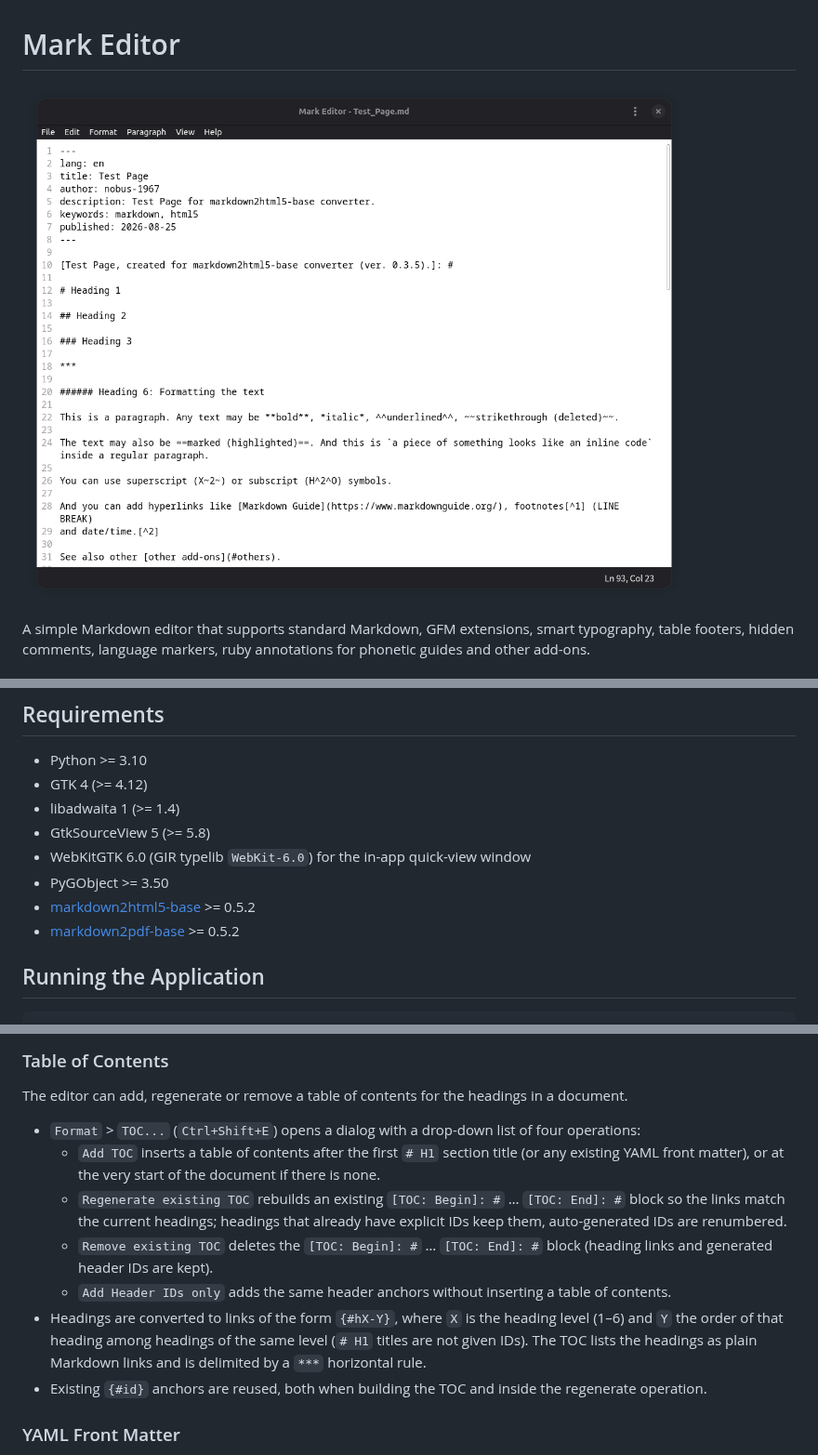
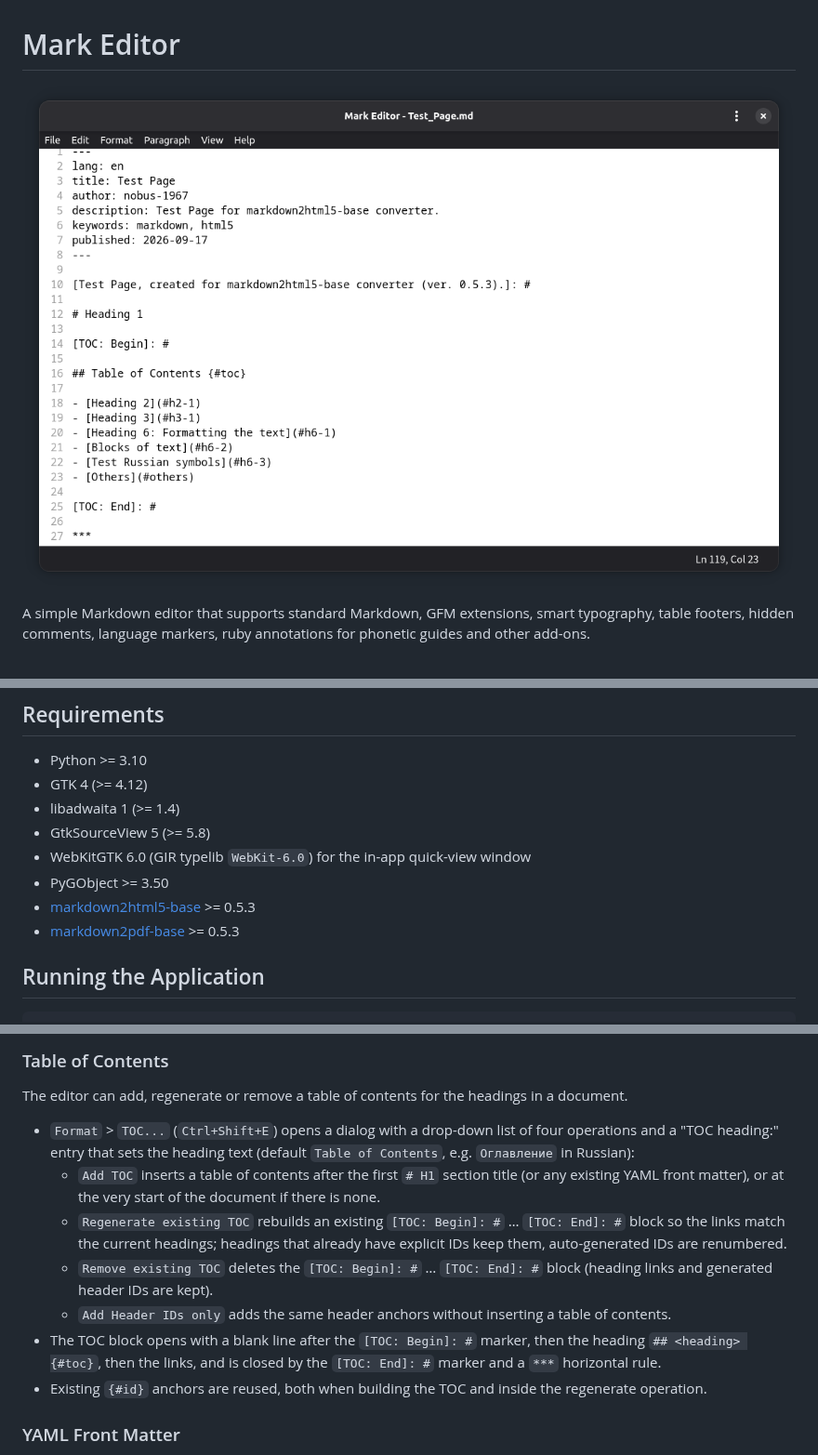
Before and after one commit to nobus-1967/mark_editor, a Markdown page: README.md, 3 parts joined by grey strips. Shown at 93% size. Drawn GitHub-style; pictures changed too: images/mark_editor_0_6.png (deleted), images/mark_editor_0_9.png (added).

```diff
--- a/README.md
+++ b/README.md
@@ -1,6 +1,6 @@
 # Mark Editor
 
-![mark_editor](./images/mark_editor_0_6.png)
+![mark_editor](./images/mark_editor_0_9.png)
 
 A simple Markdown editor that supports standard Markdown, GFM extensions, smart typography, table footers, hidden comments, language markers, ruby annotations for phonetic guides and other add-ons.
 
@@ -115,8 +115,8 @@ The editor font family and size can be changed via `View` > `Editor Font...` and
 - GtkSourceView 5 (>= 5.8)
 - WebKitGTK 6.0 (GIR typelib `WebKit-6.0`) for the in-app quick-view window
 - PyGObject >= 3.50
-- [markdown2html5-base](https://github.com/nobus-1967/markdown2html5-base) >= 0.5.2
-- [markdown2pdf-base](https://github.com/nobus-1967/markdown2pdf-base) >= 0.5.2
+- [markdown2html5-base](https://github.com/nobus-1967/markdown2html5-base) >= 0.5.3
+- [markdown2pdf-base](https://github.com/nobus-1967/markdown2pdf-base) >= 0.5.3
 
 ## Running the Application
 
@@ -177,12 +177,12 @@ The editor helps you build Markdown tables with a footer and cell alignment:
 
 The editor can add, regenerate or remove a table of contents for the headings in a document.
 
-- `Format` > `TOC...` (`Ctrl+Shift+E`) opens a dialog with a drop-down list of four operations:
+- `Format` > `TOC...` (`Ctrl+Shift+E`) opens a dialog with a drop-down list of four operations and a "TOC heading:" entry that sets the heading text (default `Table of Contents`, e.g. `Оглавление` in Russian):
   - `Add TOC` inserts a table of contents after the first `# H1` section title (or any existing YAML front matter), or at the very start of the document if there is none.
   - `Regenerate existing TOC` rebuilds an existing `[TOC: Begin]: #` … `[TOC: End]: #` block so the links match the current headings; headings that already have explicit IDs keep them, auto-generated IDs are renumbered.
   - `Remove existing TOC` deletes the `[TOC: Begin]: #` … `[TOC: End]: #` block (heading links and generated header IDs are kept).
   - `Add Header IDs only` adds the same header anchors without inserting a table of contents.
-- Headings are converted to links of the form `{#hX-Y}`, where `X` is the heading level (1–6) and `Y` the order of that heading among headings of the same level (`# H1` titles are not given IDs). The TOC lists the headings as plain Markdown links and is delimited by a `***` horizontal rule.
+- The TOC block opens with a blank line after the `[TOC: Begin]: #` marker, then the heading `## <heading> {#toc}`, then the links, and is closed by the `[TOC: End]: #` marker and a `***` horizontal rule.
 - Existing `{#id}` anchors are reused, both when building the TOC and inside the regenerate operation.
 
 ### YAML Front Matter
```
Also changed, not shown: other parts of README.md (+2 -2 lines), test_page/Test_Page.md (+6 -5 lines), 9 other files.
